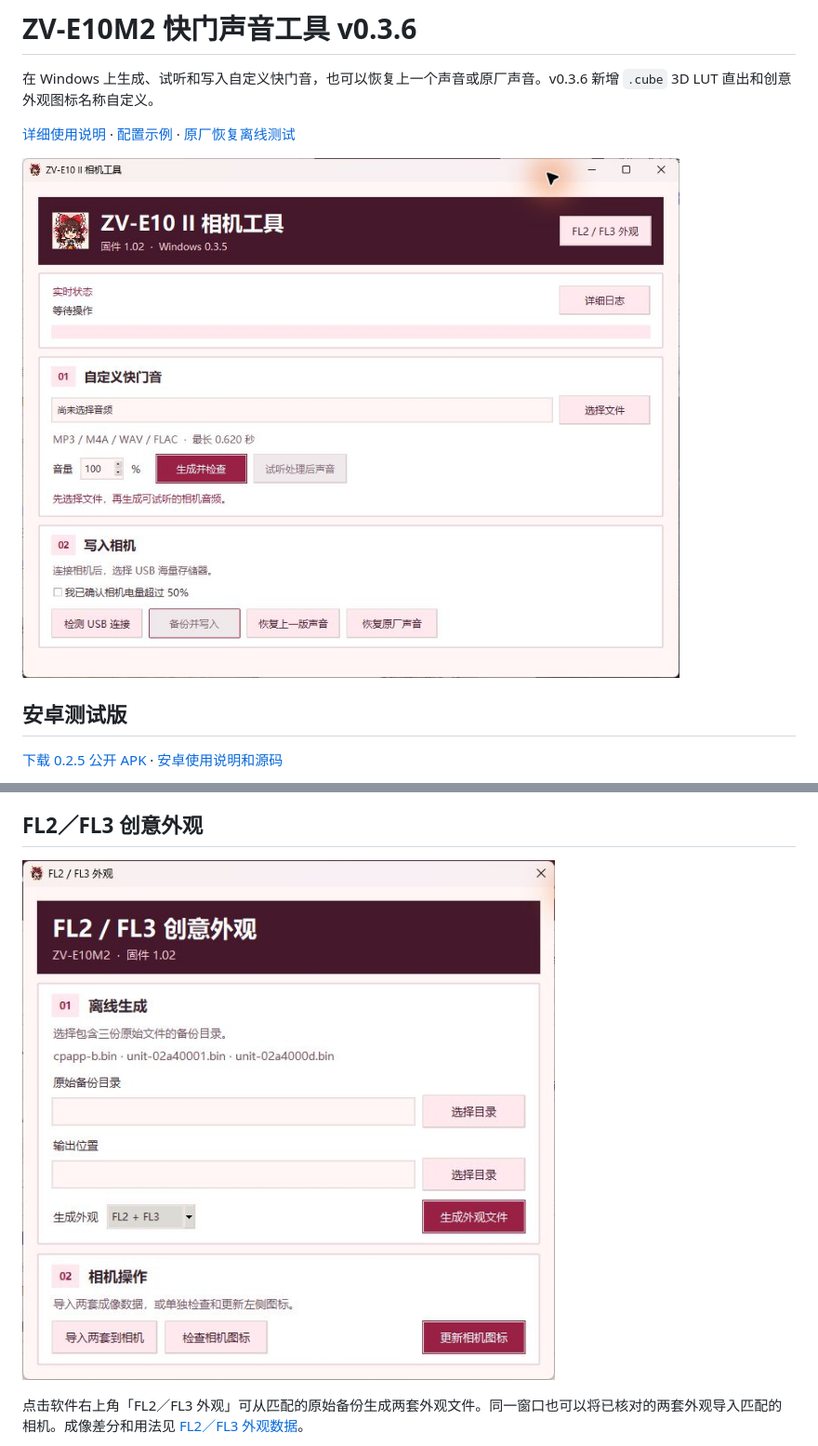
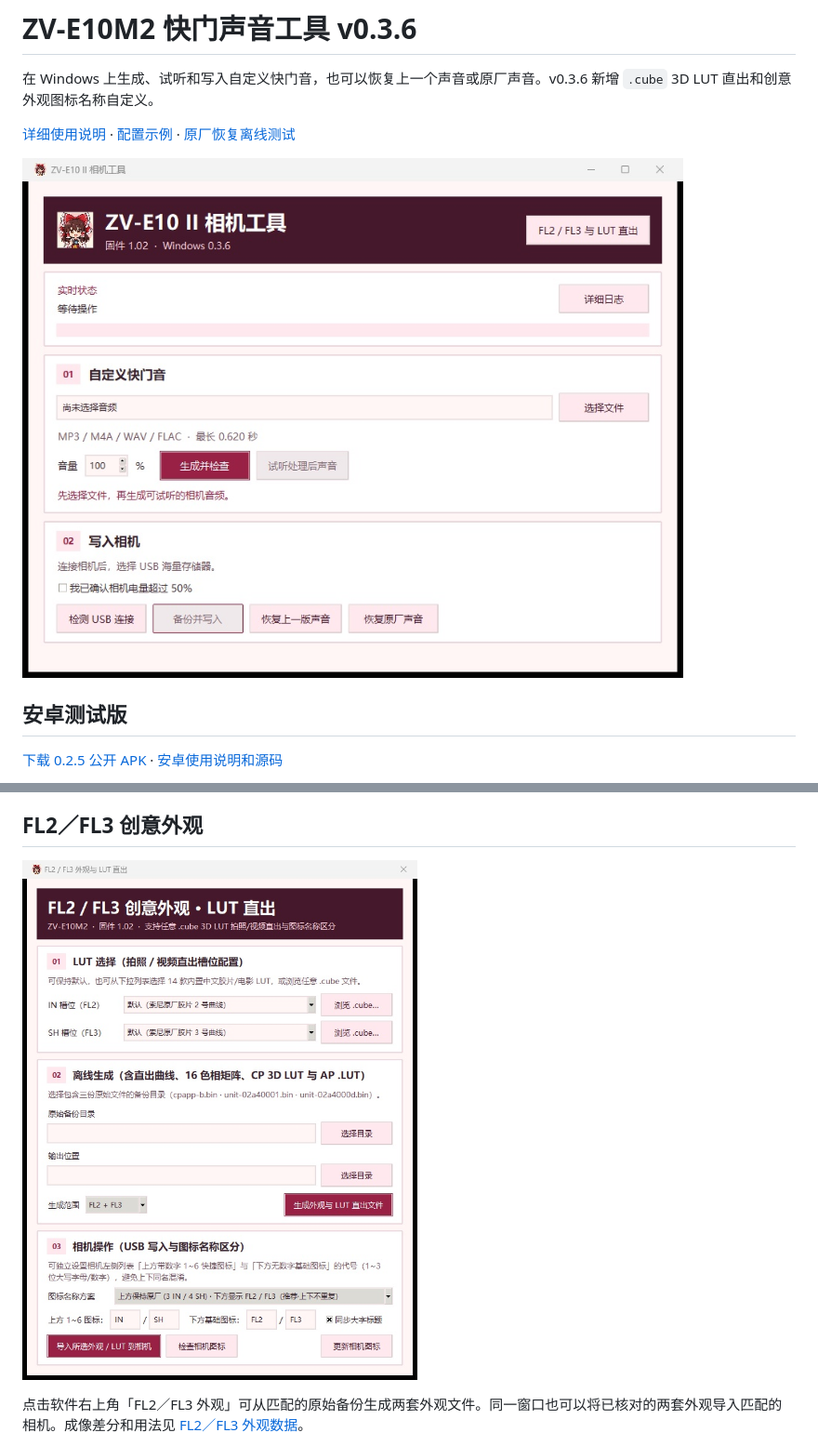
Before and after one commit to koichinoi/zve10m2-shutter-sound-tool, a Markdown page: README.md, 2 parts joined by grey strips. Shown at 93% size. Drawn GitHub-style; pictures changed too: assets/fl2-fl3-tool-v0.3.6.jpg (added), assets/shutter-tool-v0.3.6.jpg (added).

```diff
--- a/README.md
+++ b/README.md
@@ -4,7 +4,7 @@
 
 [详细使用说明](使用说明.md) · [配置示例](config.example.json) · [原厂恢复离线测试](factory_verification.json)
 
-![ZV-E10M2 快门声音工具 v0.3.5 界面](assets/shutter-tool-v0.3.5.jpg)
+![ZV-E10M2 快门声音工具 v0.3.6 界面](assets/shutter-tool-v0.3.6.jpg)
 
 ## 安卓测试版
 
@@ -20,7 +20,7 @@
 
 ## FL2／FL3 创意外观
 
-![FL2／FL3 外观、相机导入与图标更新界面](assets/fl2-fl3-tool-v0.3.5.jpg)
+![FL2／FL3 外观、LUT 直出与图标更新界面](assets/fl2-fl3-tool-v0.3.6.jpg)
 
 点击软件右上角「FL2／FL3 外观」可从匹配的原始备份生成两套外观文件。同一窗口也可以将已核对的两套外观导入匹配的相机。成像差分和用法见 [FL2／FL3 外观数据](filters/README.md)。
 
```
Also changed, not shown: 使用说明.md (+9 -9 lines).
